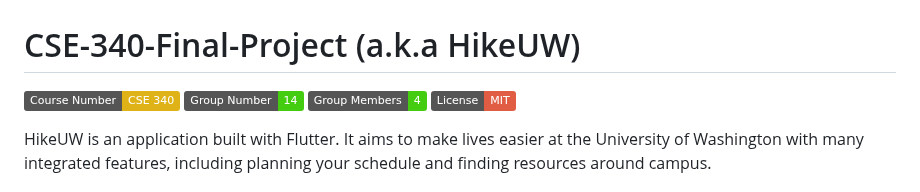
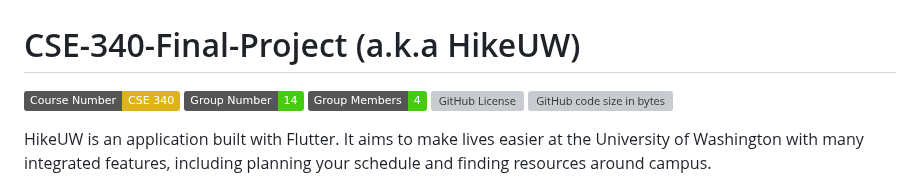
Before and after one commit to jacklyncui/CSE-340-Final-Project, a Markdown page: README.md, the part around the change. Drawn GitHub-style; badges without logos; grey boxes are pictures that could not be loaded.

Commit message:
Update badge info

```diff
--- a/README.md
+++ b/README.md
@@ -1,7 +1,6 @@
 # CSE-340-Final-Project (a.k.a HikeUW)
 
-![Static Badge](https://img.shields.io/badge/Course_Number-CSE_340-yellow) ![Static Badge](https://img.shields.io/badge/Group_Number-14-brightgreen) ![Static Badge](https://img.shields.io/badge/Group_Members-4-brightgreen)
- ![Static Badge](https://img.shields.io/badge/License-MIT-red)
+![Static Badge](https://img.shields.io/badge/Course_Number-CSE_340-yellow) ![Static Badge](https://img.shields.io/badge/Group_Number-14-brightgreen) ![Static Badge](https://img.shields.io/badge/Group_Members-4-brightgreen)  ![GitHub License](https://img.shields.io/github/license/jacklyncui/CSE-340-Final-Project) ![GitHub code size in bytes](https://img.shields.io/github/languages/code-size/jacklyncui/CSE-340-Final-Project)
 
 HikeUW is an application built with Flutter. It aims to make lives easier at the University of Washington with many integrated features, including planning your schedule and finding resources around campus.
 
```
